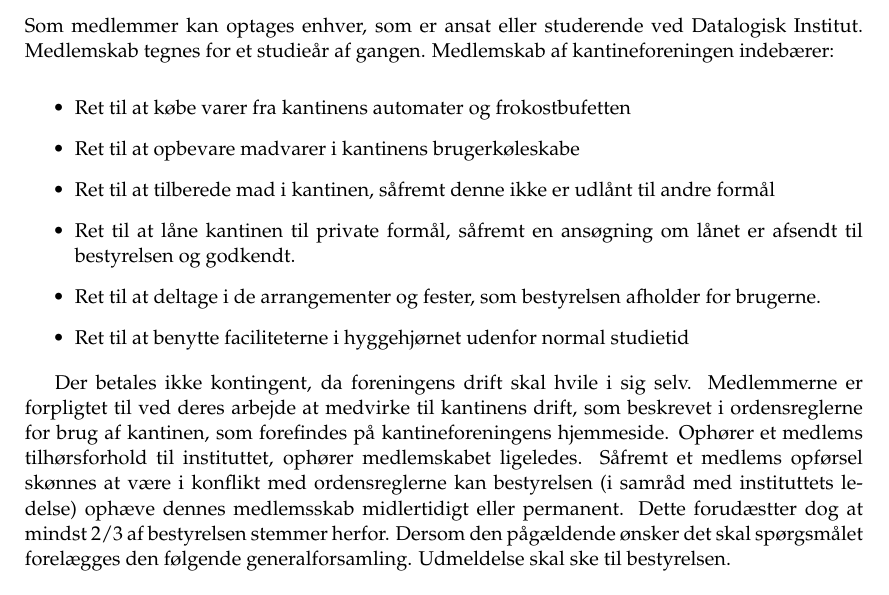
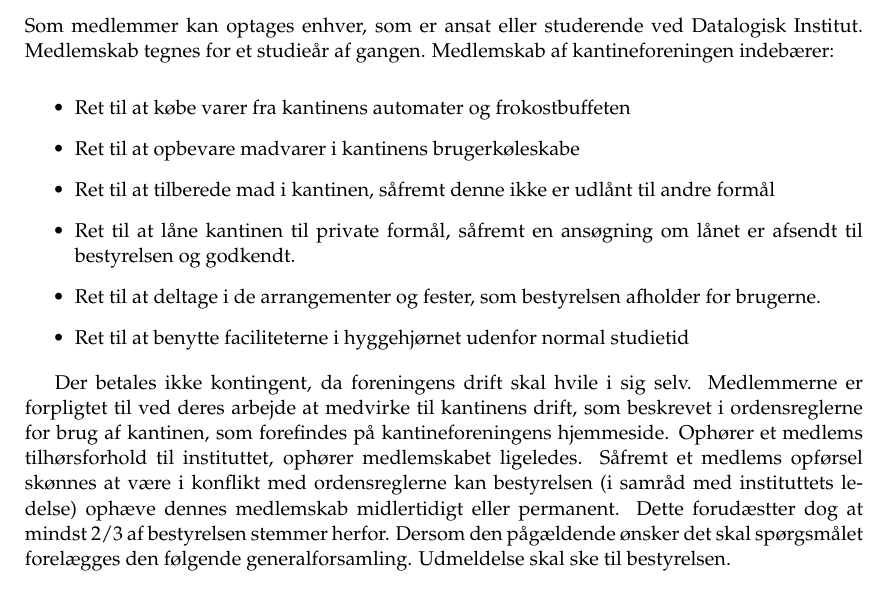
Before and after one commit to kantinen/vedtaegter, a LaTeX document (vedtaegter.tex): part of page 1 of 5, cut so that both start at the same text. Compiled offline with pdfLaTeX.

Commit message:
Ret stavefejl

```diff
--- a/vedtaegter.tex
+++ b/vedtaegter.tex
@@ -50,7 +50,7 @@
 
 \begin{itemize}
 
-\item Ret til at købe varer fra kantinens automater og frokostbufetten
+\item Ret til at købe varer fra kantinens automater og frokostbuffeten
 
 \item Ret til at opbevare madvarer i kantinens brugerkøleskabe
 
@@ -75,7 +75,7 @@
 tilhørsforhold til instituttet, ophører medlemskabet ligeledes.
 Såfremt et medlems opførsel skønnes at være i konflikt med
 ordensreglerne kan bestyrelsen (i samråd med instituttets le\-delse)
-ophæve dennes medlemsskab midlertidigt eller permanent. Dette
+ophæve dennes medlemskab midlertidigt eller permanent. Dette
 forudæstter dog at mindst 2/3 af bestyrelsen stemmer herfor. Dersom
 den pågældende ønsker det skal spørgsmålet forelægges den følgende
 generalforsamling. Udmeldelse skal ske til bestyrelsen.
```
